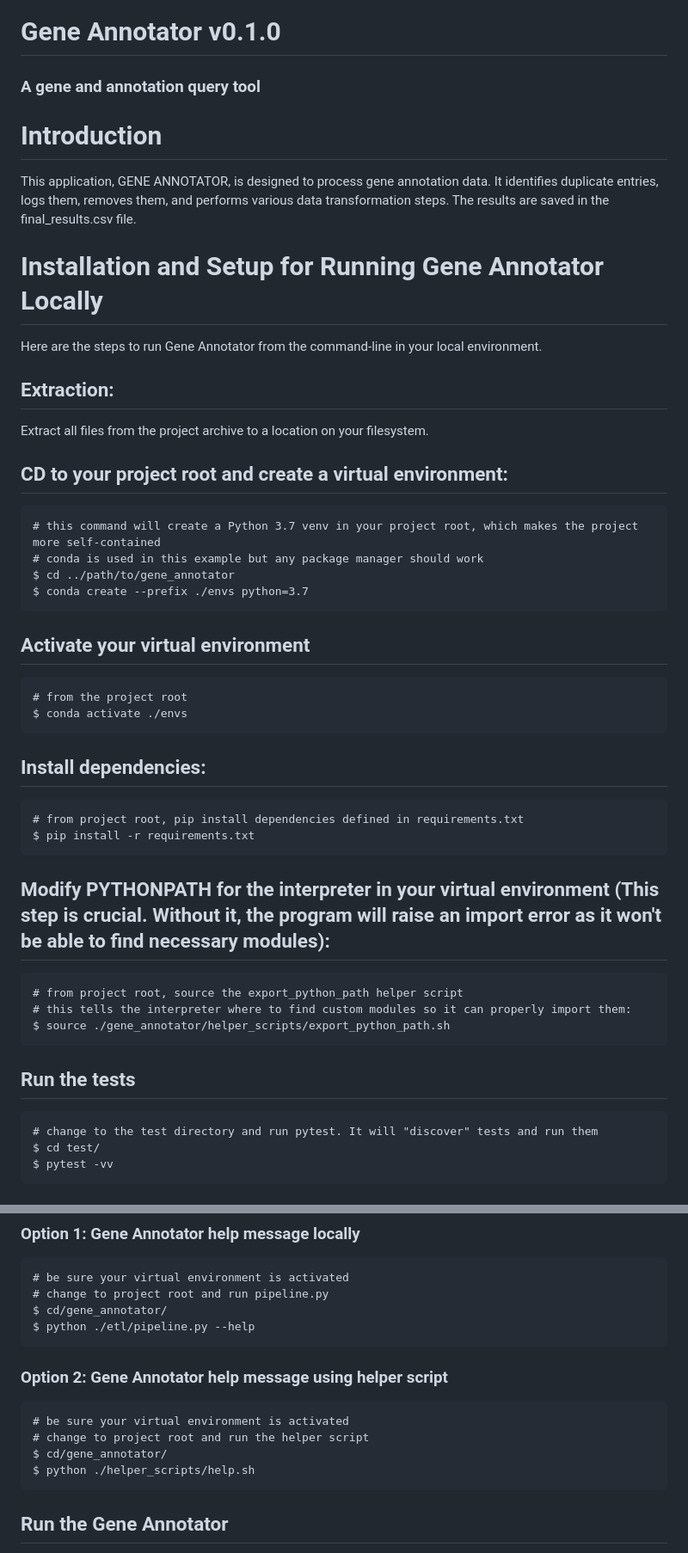
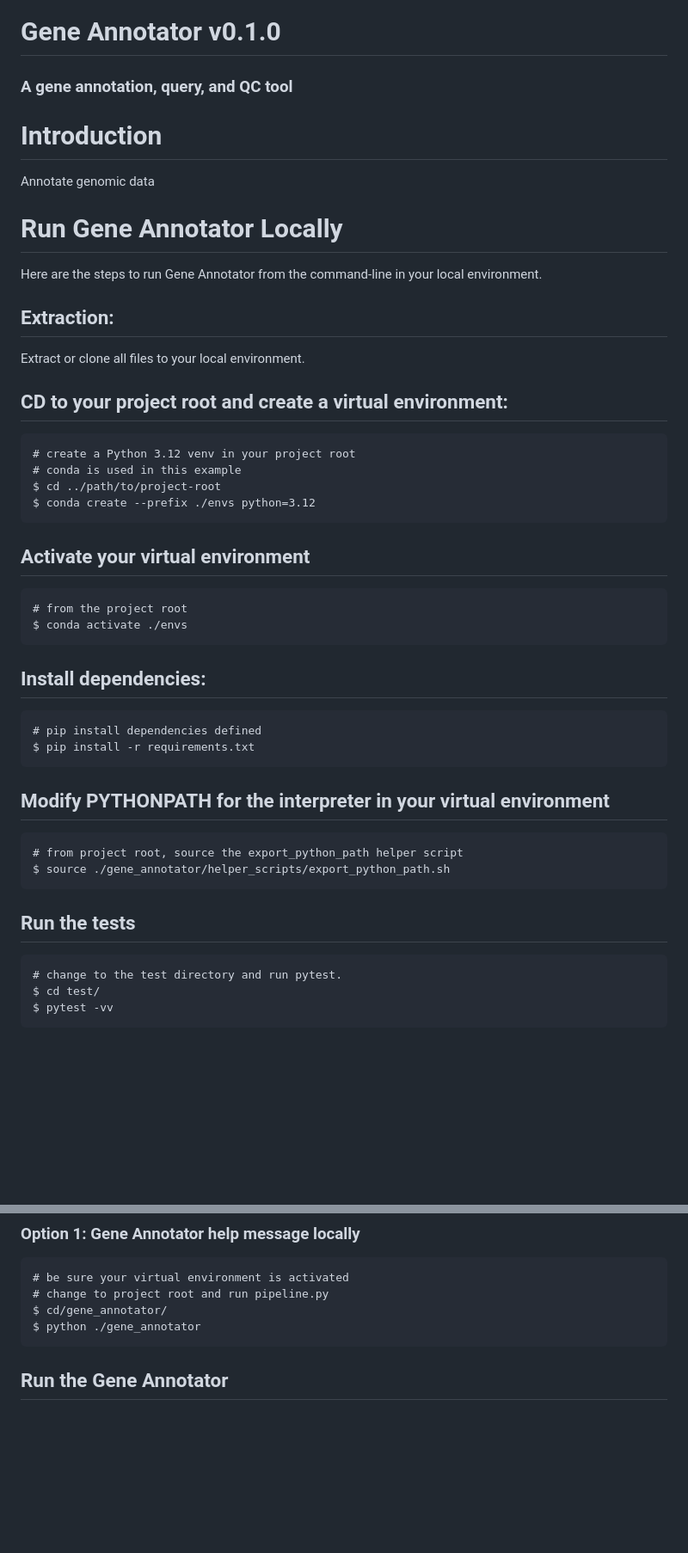
Before and after one commit to ahvar/gene_annotator, a Markdown page: README.md, 2 parts joined by grey strips. Shown: that part at 86% size. Drawn GitHub-style; blank space fills up the shorter version.

```diff
--- a/README.md
+++ b/README.md
@@ -1,32 +1,30 @@
 # Gene Annotator v0.1.0
-### A gene and annotation query tool
+### A gene annotation, query, and QC tool
 
 # Introduction
+Annotate genomic data
 
-This application, GENE ANNOTATOR, is designed to process gene annotation data. It identifies duplicate entries, logs them, removes them, and performs various data transformation steps. The results are saved in the final_results.csv file.
-
-# Installation and Setup for Running Gene Annotator Locally
+# Run Gene Annotator Locally
 Here are the steps to run Gene Annotator from the command-line in your local environment.
 
 ## Extraction:
-Extract all files from the project archive to a location on your filesystem.
+Extract or clone all files to your local environment.
 ## CD to your project root and create a virtual environment:
-    # this command will create a Python 3.7 venv in your project root, which makes the project more self-contained
-    # conda is used in this example but any package manager should work
-    $ cd ../path/to/gene_annotator
-    $ conda create --prefix ./envs python=3.7
+    # create a Python 3.12 venv in your project root
+    # conda is used in this example
+    $ cd ../path/to/project-root
+    $ conda create --prefix ./envs python=3.12
 ## Activate your virtual environment
     # from the project root
     $ conda activate ./envs
 ## Install dependencies:
-    # from project root, pip install dependencies defined in requirements.txt
+    # pip install dependencies defined
     $ pip install -r requirements.txt
-## Modify PYTHONPATH for the interpreter in your virtual environment (**This step is crucial. Without it, the program will raise an import error as it won't be able to find necessary modules**):
+## Modify PYTHONPATH for the interpreter in your virtual environment
     # from project root, source the export_python_path helper script
-    # this tells the interpreter where to find custom modules so it can properly import them:
     $ source ./gene_annotator/helper_scripts/export_python_path.sh
 ## Run the tests
-    # change to the test directory and run pytest. It will "discover" tests and run them
+    # change to the test directory and run pytest.
     $ cd test/
     $ pytest -vv
 
@@ -39,13 +37,7 @@ Here are two options for printing the help message for Gene Annotator
     # be sure your virtual environment is activated
     # change to project root and run pipeline.py
     $ cd/gene_annotator/
-    $ python ./etl/pipeline.py --help
-
-### Option 2: Gene Annotator help message using helper script
-    # be sure your virtual environment is activated
-    # change to project root and run the helper script
-    $ cd/gene_annotator/
-    $ python ./helper_scripts/help.sh
+    $ python ./gene_annotator
 
 ## Run the Gene Annotator
 Here are two options for running the pipeline
```
